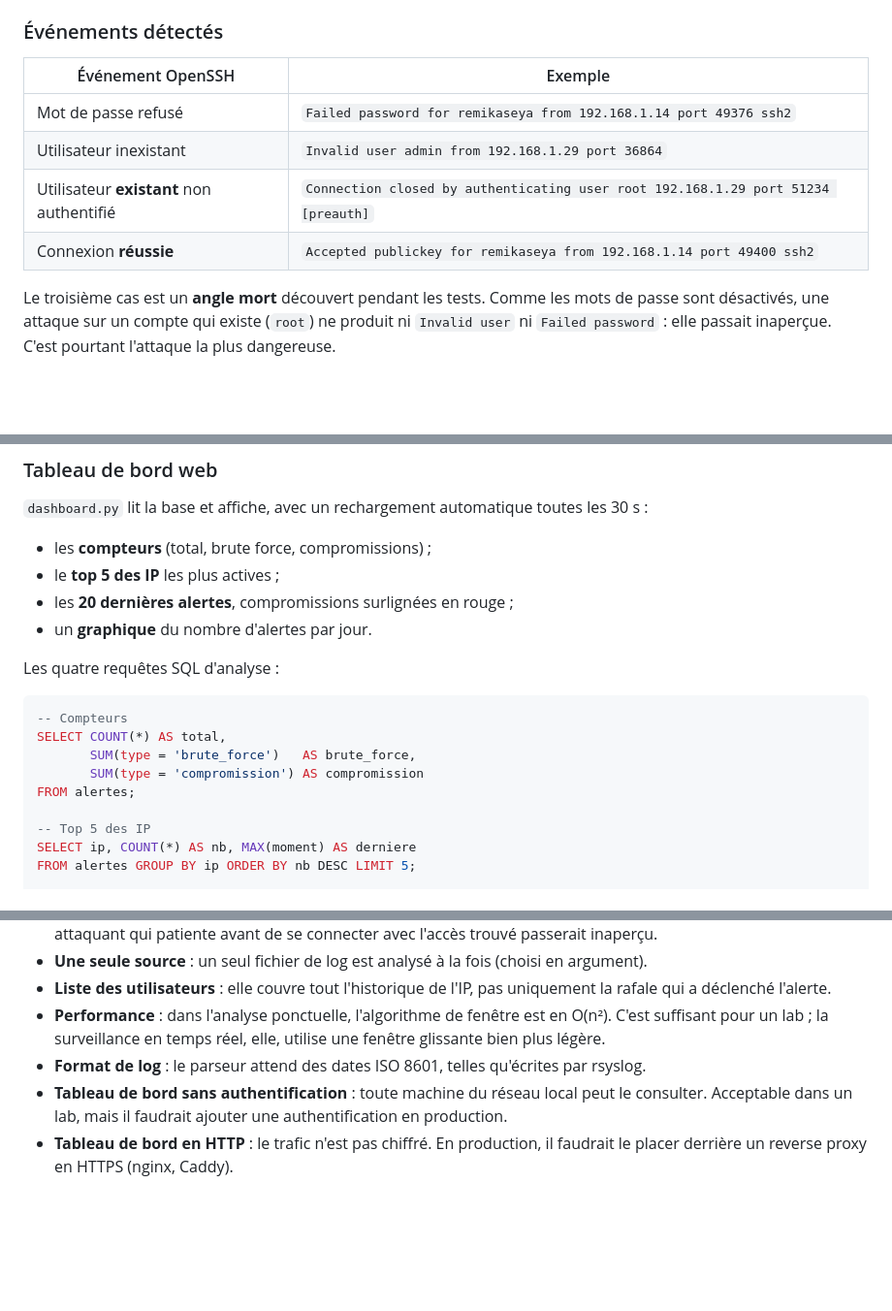
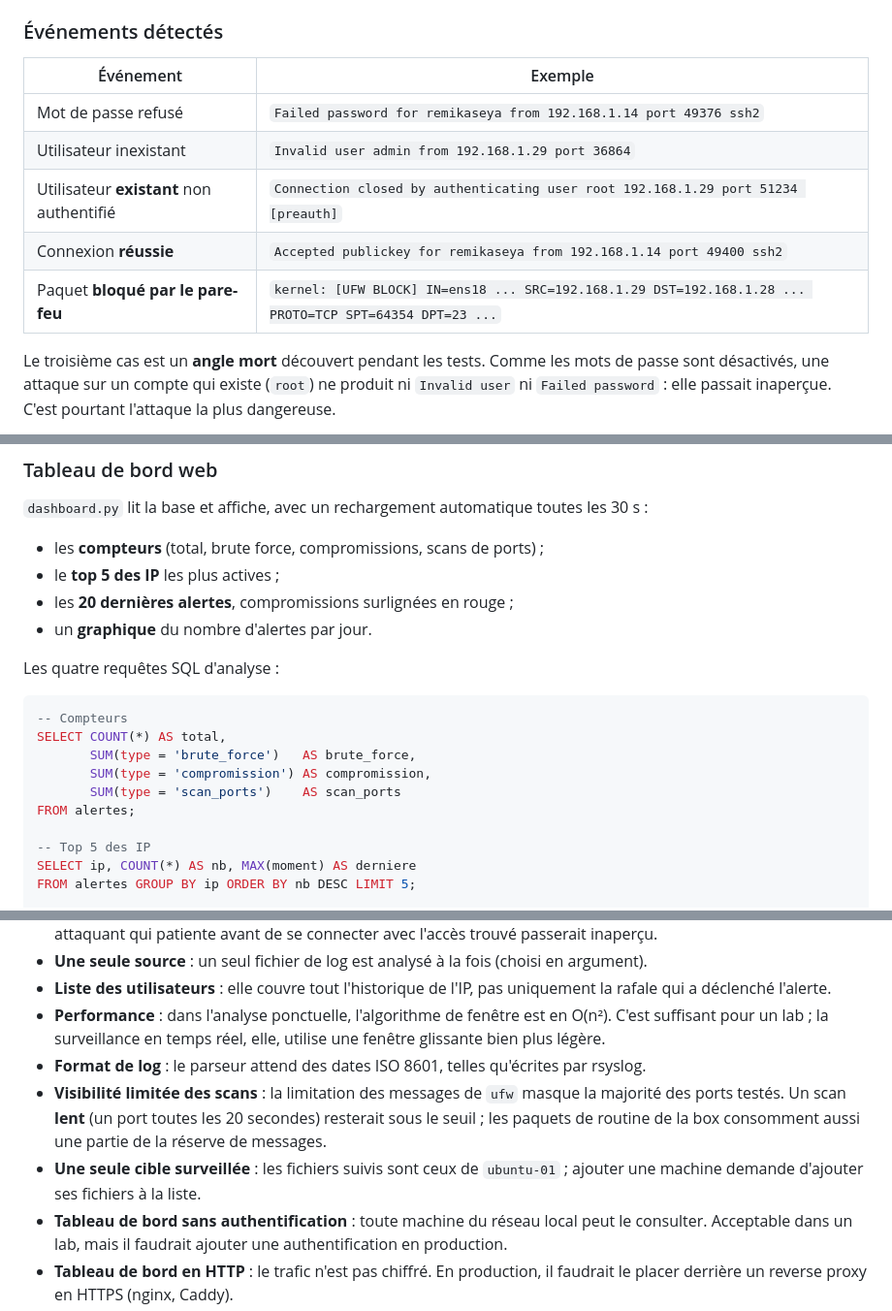
Before and after one commit to rkaseya/mini-siem, a Markdown page: README.md, 3 parts joined by grey strips. Shown at 97% size. GitHub-like rendering; blank space fills up the shorter version.

```diff
--- a/README.md
+++ b/README.md
@@ -74,12 +79,13 @@ Les fichiers sont créés en `0640` et les dossiers en `0750`, avec le groupe `a
 
 ### Événements détectés
 
-| Événement OpenSSH | Exemple |
+| Événement | Exemple |
 |---|---|
 | Mot de passe refusé | `Failed password for remikaseya from 192.168.1.14 port 49376 ssh2` |
 | Utilisateur inexistant | `Invalid user admin from 192.168.1.29 port 36864` |
 | Utilisateur **existant** non authentifié | `Connection closed by authenticating user root 192.168.1.29 port 51234 [preauth]` |
 | Connexion **réussie** | `Accepted publickey for remikaseya from 192.168.1.14 port 49400 ssh2` |
+| Paquet **bloqué par le pare-feu** | `kernel: [UFW BLOCK] IN=ens18 ... SRC=192.168.1.29 DST=192.168.1.28 ... PROTO=TCP SPT=64354 DPT=23 ...` |
 
 Le troisième cas est un **angle mort** découvert pendant les tests. Comme les mots de passe sont désactivés, une attaque sur un compte qui existe (`root`) ne produit ni `Invalid user` ni `Failed password` : elle passait inaperçue. C'est pourtant l'attaque la plus dangereuse.
 
@@ -145,7 +164,7 @@ Chaque alerte est enregistrée dans une base **SQLite** (`/var/lib/mini-siem/ale
 
 `dashboard.py` lit la base et affiche, avec un rechargement automatique toutes les 30 s :
 
-- les **compteurs** (total, brute force, compromissions) ;
+- les **compteurs** (total, brute force, compromissions, scans de ports) ;
 - le **top 5 des IP** les plus actives ;
 - les **20 dernières alertes**, compromissions surlignées en rouge ;
 - un **graphique** du nombre d'alertes par jour.
@@ -156,7 +175,8 @@ Les quatre requêtes SQL d'analyse :
 -- Compteurs
 SELECT COUNT(*) AS total,
        SUM(type = 'brute_force')   AS brute_force,
-       SUM(type = 'compromission') AS compromission
+       SUM(type = 'compromission') AS compromission,
+       SUM(type = 'scan_ports')    AS scan_ports
 FROM alertes;
 
 -- Top 5 des IP
@@ -328,6 +355,8 @@ Résultat attendu dans `journalctl -u mini-siem -f` : une alerte 🚨 puis une a
 - **Liste des utilisateurs** : elle couvre tout l'historique de l'IP, pas uniquement la rafale qui a déclenché l'alerte.
 - **Performance** : dans l'analyse ponctuelle, l'algorithme de fenêtre est en O(n²). C'est suffisant pour un lab ; la surveillance en temps réel, elle, utilise une fenêtre glissante bien plus légère.
 - **Format de log** : le parseur attend des dates ISO 8601, telles qu'écrites par rsyslog.
+- **Visibilité limitée des scans** : la limitation des messages de `ufw` masque la majorité des ports testés. Un scan **lent** (un port toutes les 20 secondes) resterait sous le seuil ; les paquets de routine de la box consomment aussi une partie de la réserve de messages.
+- **Une seule cible surveillée** : les fichiers suivis sont ceux de `ubuntu-01` ; ajouter une machine demande d'ajouter ses fichiers à la liste.
 - **Tableau de bord sans authentification** : toute machine du réseau local peut le consulter. Acceptable dans un lab, mais il faudrait ajouter une authentification en production.
 - **Tableau de bord en HTTP** : le trafic n'est pas chiffré. En production, il faudrait le placer derrière un reverse proxy en HTTPS (nginx, Caddy).
 - **Dépendance externe** : la bibliothèque de graphiques (Chart.js) est chargée depuis un CDN. Le navigateur doit avoir accès à Internet, et on fait confiance à ce serveur tiers (risque de chaîne d'approvisionnement) ; l'héberger localement supprimerait ce risque.
```
Also changed, not shown: other parts of README.md (+30 -4 lines), docs/dashboard.png, 2 other files.
